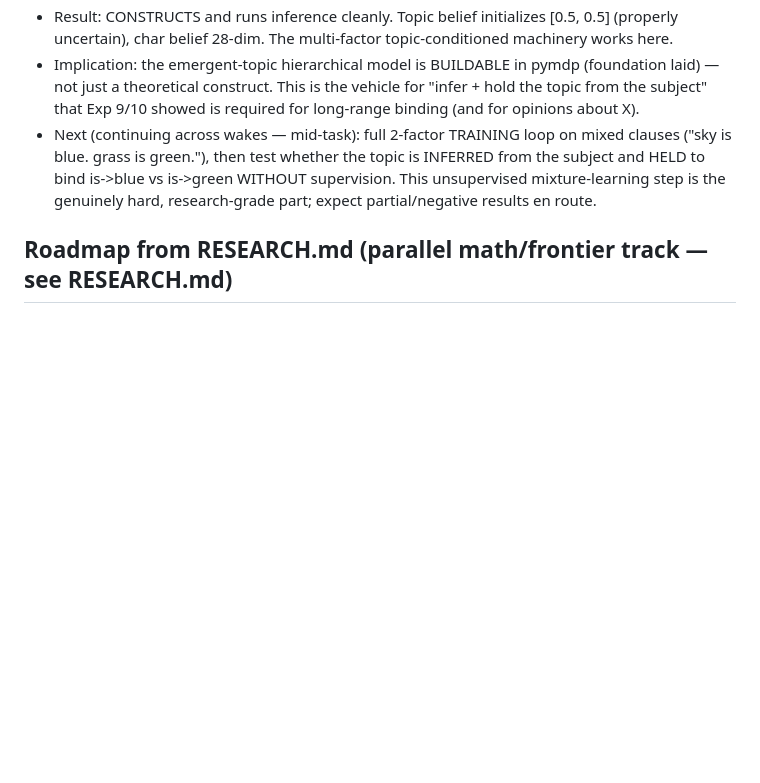
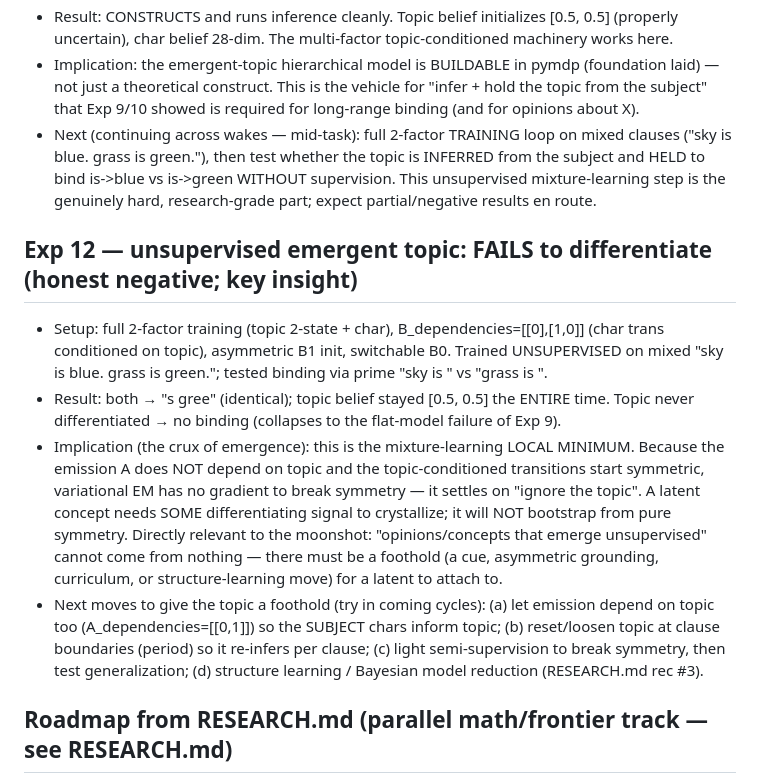
Before and after one commit to Mirrorad1/active_monkey, a Markdown page: EXPERIMENTS.md, the part around the change. Rendered like a GitHub page; blank space fills up the shorter version.

Commit message:
exp12: unsupervised emergent topic fails — symmetry not broken (mixture local minimum); needs a foothold

```diff
--- a/EXPERIMENTS.md
+++ b/EXPERIMENTS.md
@@ -139,6 +139,25 @@ Honest framing: free energy = the reward (low surprise = "understanding"); hidde
   HELD to bind is->blue vs is->green WITHOUT supervision. This unsupervised mixture-learning step
   is the genuinely hard, research-grade part; expect partial/negative results en route.
 
+## Exp 12 — unsupervised emergent topic: FAILS to differentiate (honest negative; key insight)
+- Setup: full 2-factor training (topic 2-state + char), B_dependencies=[[0],[1,0]] (char trans
+  conditioned on topic), asymmetric B1 init, switchable B0. Trained UNSUPERVISED on mixed
+  "sky is blue. grass is green."; tested binding via prime "sky is " vs "grass is ".
+- Result: both → "s gree" (identical); topic belief stayed [0.5, 0.5] the ENTIRE time. Topic
+  never differentiated → no binding (collapses to the flat-model failure of Exp 9).
+- Implication (the crux of emergence): this is the mixture-learning LOCAL MINIMUM. Because the
+  emission A does NOT depend on topic and the topic-conditioned transitions start symmetric,
+  variational EM has no gradient to break symmetry — it settles on "ignore the topic". A latent
+  concept needs SOME differentiating signal to crystallize; it will NOT bootstrap from pure
+  symmetry. Directly relevant to the moonshot: "opinions/concepts that emerge unsupervised"
+  cannot come from nothing — there must be a foothold (a cue, asymmetric grounding, curriculum,
+  or structure-learning move) for a latent to attach to.
+- Next moves to give the topic a foothold (try in coming cycles):
+  (a) let emission depend on topic too (A_dependencies=[[0,1]]) so the SUBJECT chars inform topic;
+  (b) reset/loosen topic at clause boundaries (period) so it re-infers per clause;
+  (c) light semi-supervision to break symmetry, then test generalization;
+  (d) structure learning / Bayesian model reduction (RESEARCH.md rec #3).
+
 ## Roadmap from RESEARCH.md (parallel math/frontier track — see RESEARCH.md)
 The math formalizes WHY depth is the lever (first-order d-separation squeezes all history
 through one belief; repeated-letter ambiguity is an exact 1-bit floor a 1-char model cannot
```
